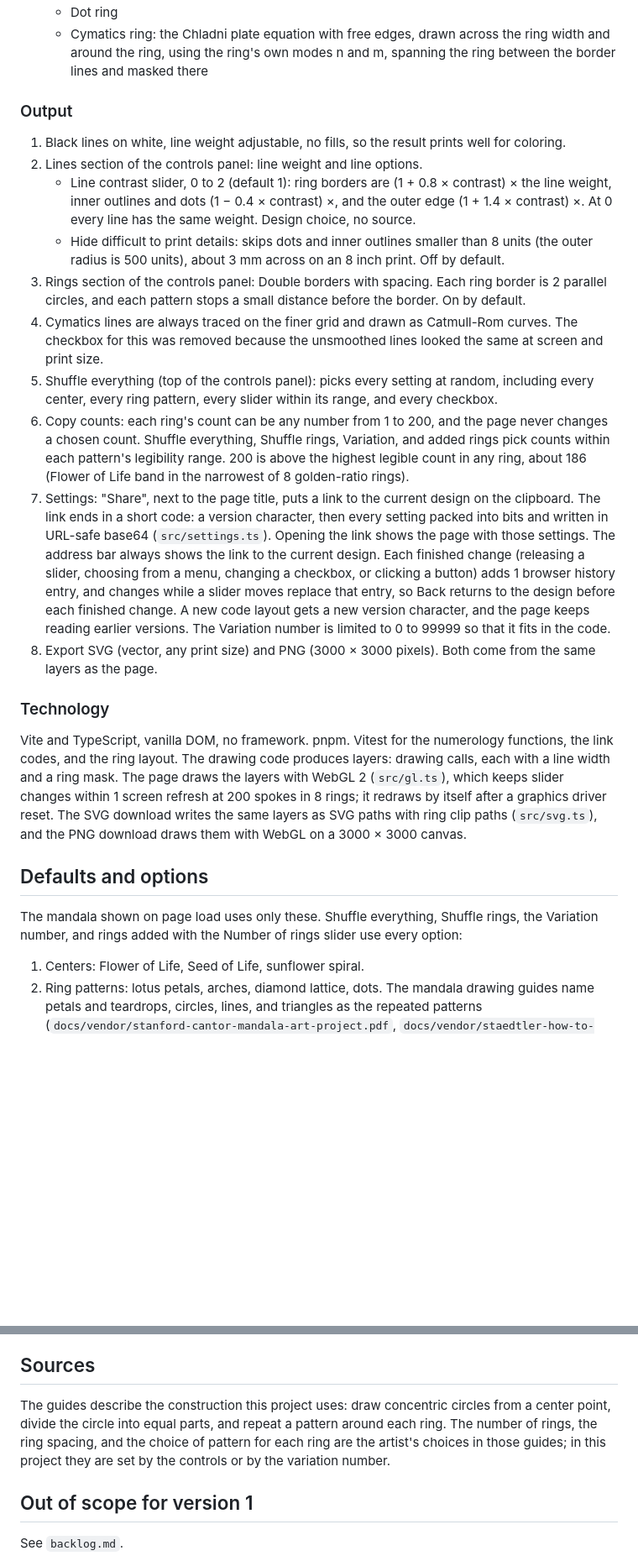
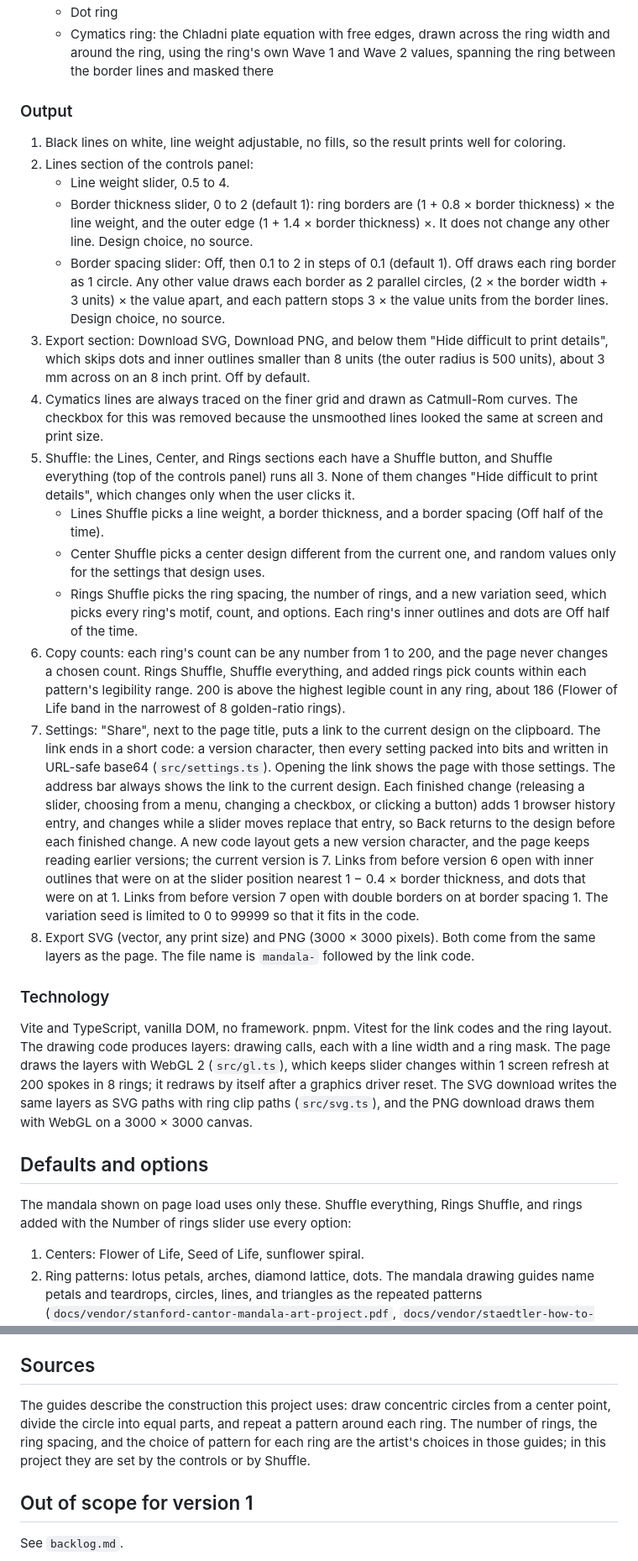
Before and after one commit to bbugh/mandala-effect, a Markdown page: SPEC.md, 2 parts joined by grey strips. Shown at 84% size. Drawn GitHub-style; blank space fills up the shorter version.

```diff
--- a/SPEC.md
+++ b/SPEC.md
@@ -50,26 +31,30 @@ The variation seed combines the Expression number with the name and birthdate te
    - Dot ring
-   - Cymatics ring: the Chladni plate equation with free edges, drawn across the ring width and around the ring, using the ring's own modes n and m, spanning the ring between the border lines and masked there
+   - Cymatics ring: the Chladni plate equation with free edges, drawn across the ring width and around the ring, using the ring's own Wave 1 and Wave 2 values, spanning the ring between the border lines and masked there
 
 ### Output
 
 1. Black lines on white, line weight adjustable, no fills, so the result prints well for coloring.
-2. Lines section of the controls panel: line weight and line options.
-   - Line contrast slider, 0 to 2 (default 1): ring borders are (1 + 0.8 × contrast) × the line weight, inner outlines and dots (1 − 0.4 × contrast) ×, and the outer edge (1 + 1.4 × contrast) ×. At 0 every line has the same weight. Design choice, no source.
-   - Hide difficult to print details: skips dots and inner outlines smaller than 8 units (the outer radius is 500 units), about 3 mm across on an 8 inch print. Off by default.
-3. Rings section of the controls panel: Double borders with spacing. Each ring border is 2 parallel circles, and each pattern stops a small distance before the border. On by default.
+2. Lines section of the controls panel:
+   - Line weight slider, 0.5 to 4.
+   - Border thickness slider, 0 to 2 (default 1): ring borders are (1 + 0.8 × border thickness) × the line weight, and the outer edge (1 + 1.4 × border thickness) ×. It does not change any other line. Design choice, no source.
+   - Border spacing slider: Off, then 0.1 to 2 in steps of 0.1 (default 1). Off draws each ring border as 1 circle. Any other value draws each border as 2 parallel circles, (2 × the border width + 3 units) × the value apart, and each pattern stops 3 × the value units from the border lines. Design choice, no source.
+3. Export section: Download SVG, Download PNG, and below them "Hide difficult to print details", which skips dots and inner outlines smaller than 8 units (the outer radius is 500 units), about 3 mm across on an 8 inch print. Off by default.
 4. Cymatics lines are always traced on the finer grid and drawn as Catmull-Rom curves. The checkbox for this was removed because the unsmoothed lines looked the same at screen and print size.
-5. Shuffle everything (top of the controls panel): picks every setting at random, including every center, every ring pattern, every slider within its range, and every checkbox.
-6. Copy counts: each ring's count can be any number from 1 to 200, and the page never changes a chosen count. Shuffle everything, Shuffle rings, Variation, and added rings pick counts within each pattern's legibility range. 200 is above the highest legible count in any ring, about 186 (Flower of Life band in the narrowest of 8 golden-ratio rings).
-7. Settings: "Share", next to the page title, puts a link to the current design on the clipboard. The link ends in a short code: a version character, then every setting packed into bits and written in URL-safe base64 (`src/settings.ts`). Opening the link shows the page with those settings. The address bar always shows the link to the current design. Each finished change (releasing a slider, choosing from a menu, changing a checkbox, or clicking a button) adds 1 browser history entry, and changes while a slider moves replace that entry, so Back returns to the design before each finished change. A new code layout gets a new version character, and the page keeps reading earlier versions. The Variation number is limited to 0 to 99999 so that it fits in the code.
-8. Export SVG (vector, any print size) and PNG (3000 × 3000 pixels). Both come from the same layers as the page.
+5. Shuffle: the Lines, Center, and Rings sections each have a Shuffle button, and Shuffle everything (top of the controls panel) runs all 3. None of them changes "Hide difficult to print details", which changes only when the user clicks it.
+   - Lines Shuffle picks a line weight, a border thickness, and a border spacing (Off half of the time).
+   - Center Shuffle picks a center design different from the current one, and random values only for the settings that design uses.
+   - Rings Shuffle picks the ring spacing, the number of rings, and a new variation seed, which picks every ring's motif, count, and options. Each ring's inner outlines and dots are Off half of the time.
+6. Copy counts: each ring's count can be any number from 1 to 200, and the page never changes a chosen count. Rings Shuffle, Shuffle everything, and added rings pick counts within each pattern's legibility range. 200 is above the highest legible count in any ring, about 186 (Flower of Life band in the narrowest of 8 golden-ratio rings).
+7. Settings: "Share", next to the page title, puts a link to the current design on the clipboard. The link ends in a short code: a version character, then every setting packed into bits and written in URL-safe base64 (`src/settings.ts`). Opening the link shows the page with those settings. The address bar always shows the link to the current design. Each finished change (releasing a slider, choosing from a menu, changing a checkbox, or clicking a button) adds 1 browser history entry, and changes while a slider moves replace that entry, so Back returns to the design before each finished change. A new code layout gets a new version character, and the page keeps reading earlier versions; the current version is 7. Links from before version 6 open with inner outlines that were on at the slider position nearest 1 − 0.4 × border thickness, and dots that were on at 1. Links from before version 7 open with double borders on at border spacing 1. The variation seed is limited to 0 to 99999 so that it fits in the code.
+8. Export SVG (vector, any print size) and PNG (3000 × 3000 pixels). Both come from the same layers as the page. The file name is `mandala-` followed by the link code.
 
 ### Technology
 
-Vite and TypeScript, vanilla DOM, no framework. pnpm. Vitest for the numerology functions, the link codes, and the ring layout. The drawing code produces layers: drawing calls, each with a line width and a ring mask. The page draws the layers with WebGL 2 (`src/gl.ts`), which keeps slider changes within 1 screen refresh at 200 spokes in 8 rings; it redraws by itself after a graphics driver reset. The SVG download writes the same layers as SVG paths with ring clip paths (`src/svg.ts`), and the PNG download draws them with WebGL on a 3000 × 3000 canvas.
+Vite and TypeScript, vanilla DOM, no framework. pnpm. Vitest for the link codes and the ring layout. The drawing code produces layers: drawing calls, each with a line width and a ring mask. The page draws the layers with WebGL 2 (`src/gl.ts`), which keeps slider changes within 1 screen refresh at 200 spokes in 8 rings; it redraws by itself after a graphics driver reset. The SVG download writes the same layers as SVG paths with ring clip paths (`src/svg.ts`), and the PNG download draws them with WebGL on a 3000 × 3000 canvas.
 
 ## Defaults and options
 
-The mandala shown on page load uses only these. Shuffle everything, Shuffle rings, the Variation number, and rings added with the Number of rings slider use every option:
+The mandala shown on page load uses only these. Shuffle everything, Rings Shuffle, and rings added with the Number of rings slider use every option:
 
 1. Centers: Flower of Life, Seed of Life, sunflower spiral.
 2. Ring patterns: lotus petals, arches, diamond lattice, dots. The mandala drawing guides name petals and teardrops, circles, lines, and triangles as the repeated patterns (`docs/vendor/stanford-cantor-mandala-art-project.pdf`, `docs/vendor/staedtler-how-to-draw-a-mandala.html`).
@@ -81,7 +66,7 @@ These are available in the controls panel only:
 
 ## Sources
 
-The guides describe the construction this project uses: draw concentric circles from a center point, divide the circle into equal parts, and repeat a pattern around each ring. The number of rings, the ring spacing, and the choice of pattern for each ring are the artist's choices in those guides; in this project they are set by the controls or by the variation number.
+The guides describe the construction this project uses: draw concentric circles from a center point, divide the circle into equal parts, and repeat a pattern around each ring. The number of rings, the ring spacing, and the choice of pattern for each ring are the artist's choices in those guides; in this project they are set by the controls or by Shuffle.
 
 ## Out of scope for version 1
 
```
Also changed, not shown: other parts of SPEC.md (+9 -28 lines).
